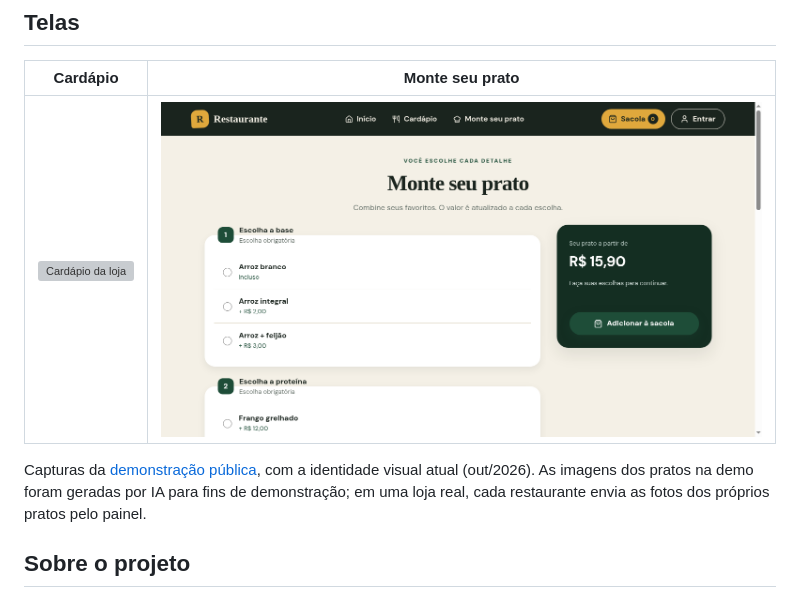
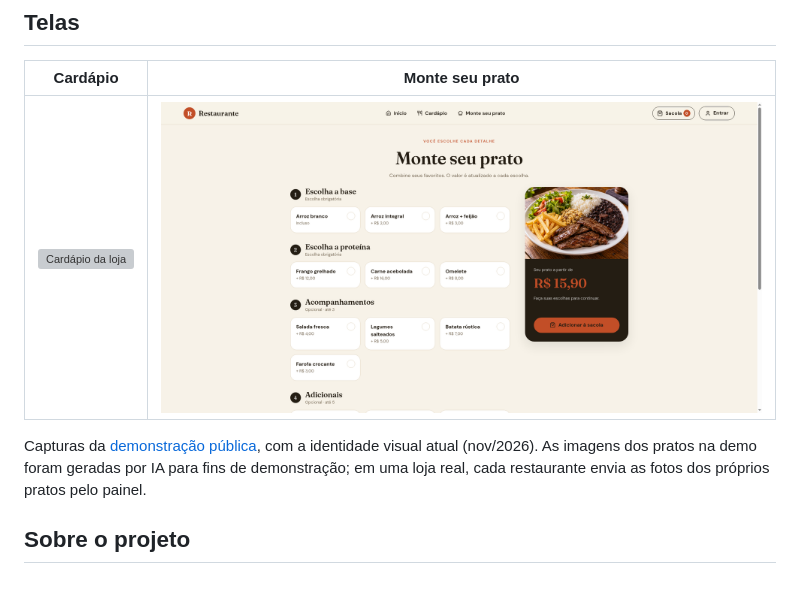
Before and after one commit to oenzoalmeida/pratoja, a Markdown page: README.md, the part around the change. Drawn GitHub-style; pictures changed too: docs/screenshots/monte-seu-prato.png; grey boxes are pictures that could not be loaded.

Commit message:
docs: screenshots com o redesign de nov/2026 (cardapio, monte-seu-prato) (#56)

```diff
--- a/README.md
+++ b/README.md
@@ -20,7 +20,7 @@ O back-end é um monolítico Java/Spring Boot (MVC + Thymeleaf) com isolamento d
 | --- | --- |
 | ![Cardápio da loja](docs/screenshots/cardapio.png) | ![Monte seu prato](docs/screenshots/monte-seu-prato.png) |
 
-Capturas da [demonstração pública](https://18.220.70.13.sslip.io), com a identidade visual atual (out/2026). As imagens dos pratos na demo foram geradas por IA para fins de demonstração; em uma loja real, cada restaurante envia as fotos dos próprios pratos pelo painel.
+Capturas da [demonstração pública](https://18.220.70.13.sslip.io), com a identidade visual atual (nov/2026). As imagens dos pratos na demo foram geradas por IA para fins de demonstração; em uma loja real, cada restaurante envia as fotos dos próprios pratos pelo painel.
 
 ## Sobre o projeto
 
```
Also changed, not shown: 1 other file.
